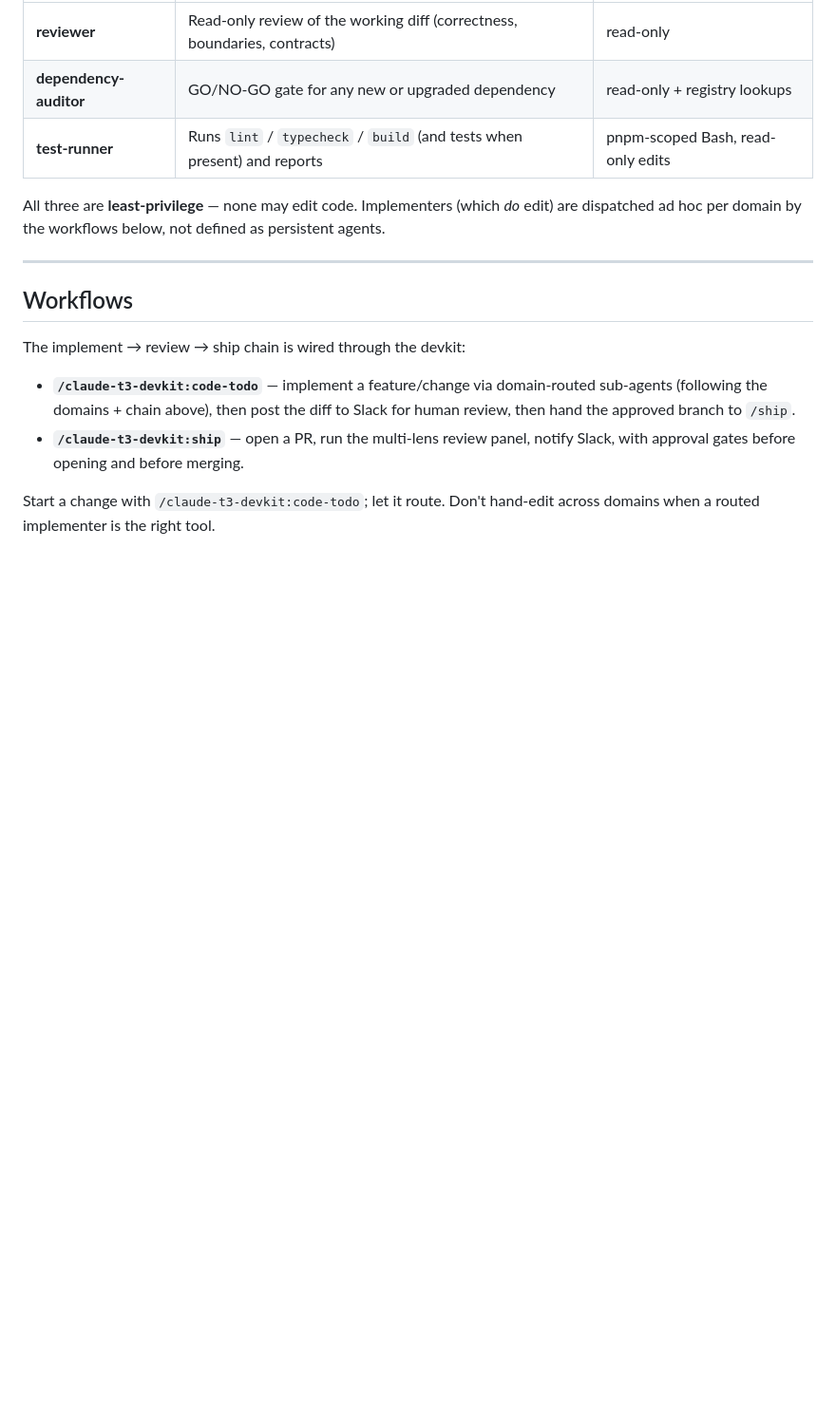
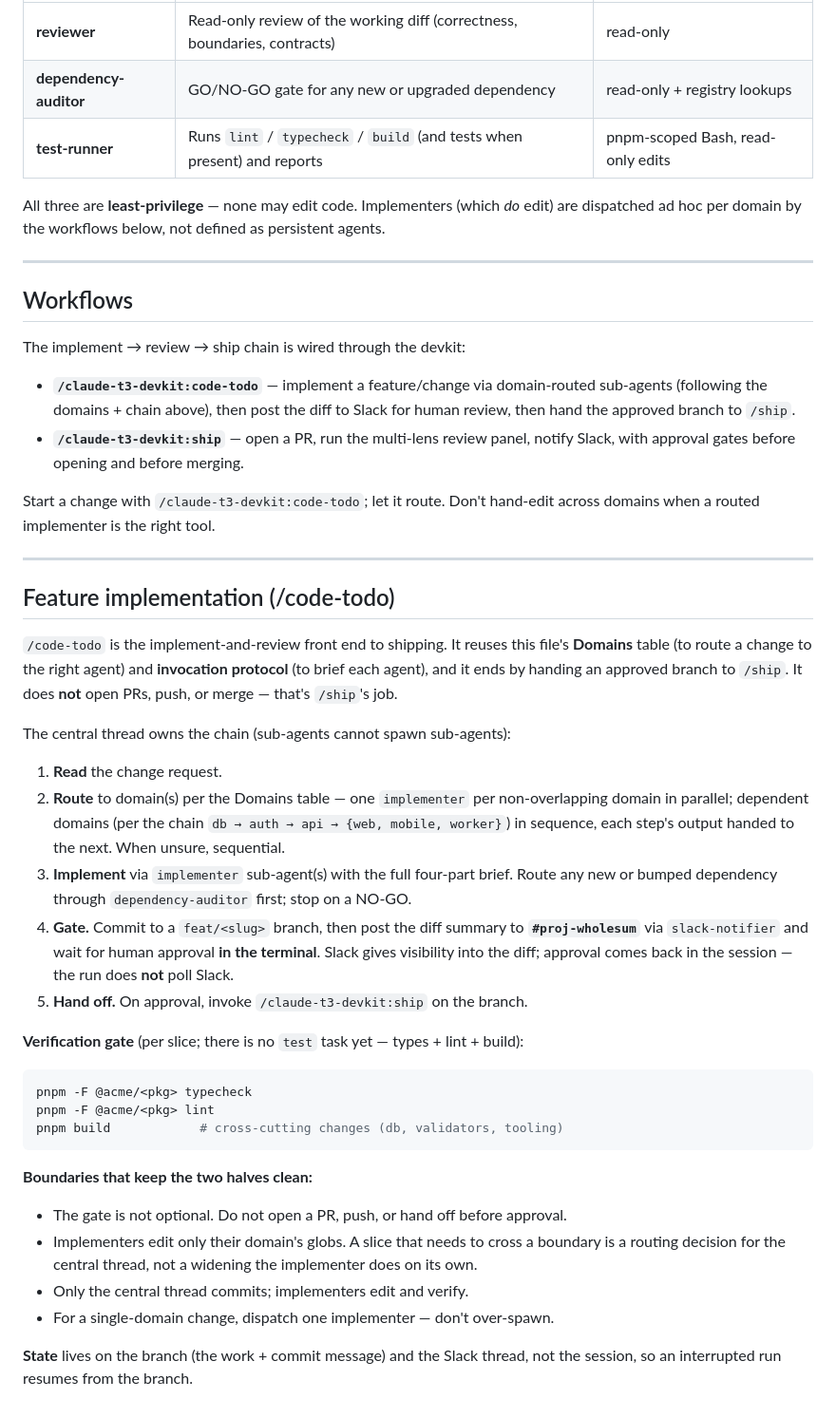
Before and after one commit to brezzy1337/wholesum, a Markdown page: CLAUDE.md, the part around the change. Shown at 95% size. Drawn GitHub-style; blank space fills up the shorter version.

````diff
--- a/CLAUDE.md
+++ b/CLAUDE.md
@@ -162,3 +162,43 @@ The implement → review → ship chain is wired through the devkit:
 
 Start a change with `/claude-t3-devkit:code-todo`; let it route. Don't hand-edit across domains when
 a routed implementer is the right tool.
+
+---
+
+## Feature implementation (/code-todo)
+
+`/code-todo` is the implement-and-review front end to shipping. It reuses this file's **Domains**
+table (to route a change to the right agent) and **invocation protocol** (to brief each agent), and
+it ends by handing an approved branch to `/ship`. It does **not** open PRs, push, or merge — that's
+`/ship`'s job.
+
+The central thread owns the chain (sub-agents cannot spawn sub-agents):
+
+1. **Read** the change request.
+2. **Route** to domain(s) per the Domains table — one `implementer` per non-overlapping domain in
+   parallel; dependent domains (per the chain `db → auth → api → {web, mobile, worker}`) in
+   sequence, each step's output handed to the next. When unsure, sequential.
+3. **Implement** via `implementer` sub-agent(s) with the full four-part brief. Route any new or
+   bumped dependency through `dependency-auditor` first; stop on a NO-GO.
+4. **Gate.** Commit to a `feat/<slug>` branch, then post the diff summary to **`#proj-wholesum`**
+   via `slack-notifier` and wait for human approval **in the terminal**. Slack gives visibility
+   into the diff; approval comes back in the session — the run does **not** poll Slack.
+5. **Hand off.** On approval, invoke `/claude-t3-devkit:ship` on the branch.
+
+**Verification gate** (per slice; there is no `test` task yet — types + lint + build):
+
+```bash
+pnpm -F @acme/<pkg> typecheck
+pnpm -F @acme/<pkg> lint
+pnpm build            # cross-cutting changes (db, validators, tooling)
+```
+
+**Boundaries that keep the two halves clean:**
+- The gate is not optional. Do not open a PR, push, or hand off before approval.
+- Implementers edit only their domain's globs. A slice that needs to cross a boundary is a routing
+  decision for the central thread, not a widening the implementer does on its own.
+- Only the central thread commits; implementers edit and verify.
+- For a single-domain change, dispatch one implementer — don't over-spawn.
+
+**State** lives on the branch (the work + commit message) and the Slack thread, not the session, so
+an interrupted run resumes from the branch.
````
Also changed, not shown: .claude/agents/implementer.md (added, +43 -0 lines), .claude/commands/code-todo.md (added, +63 -0 lines).
